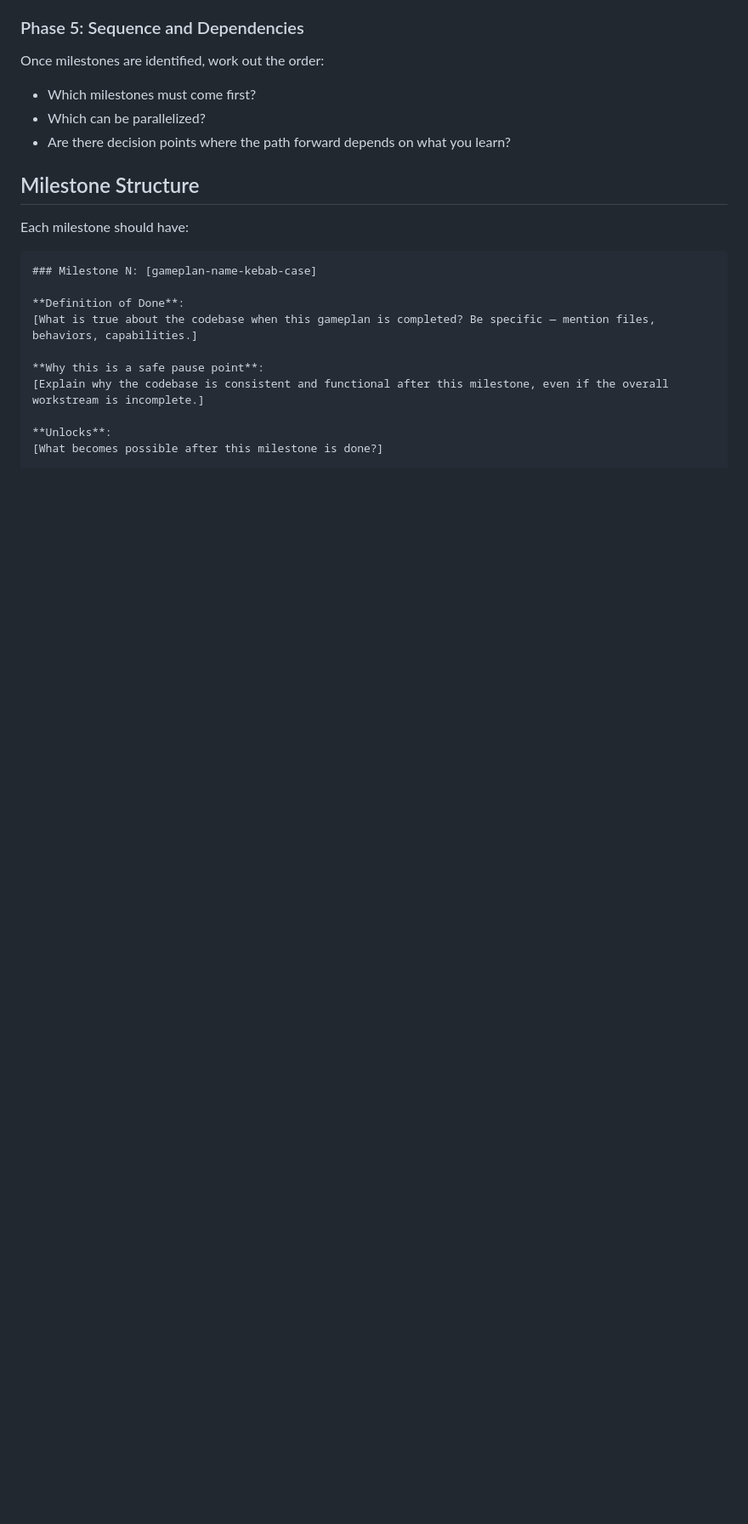
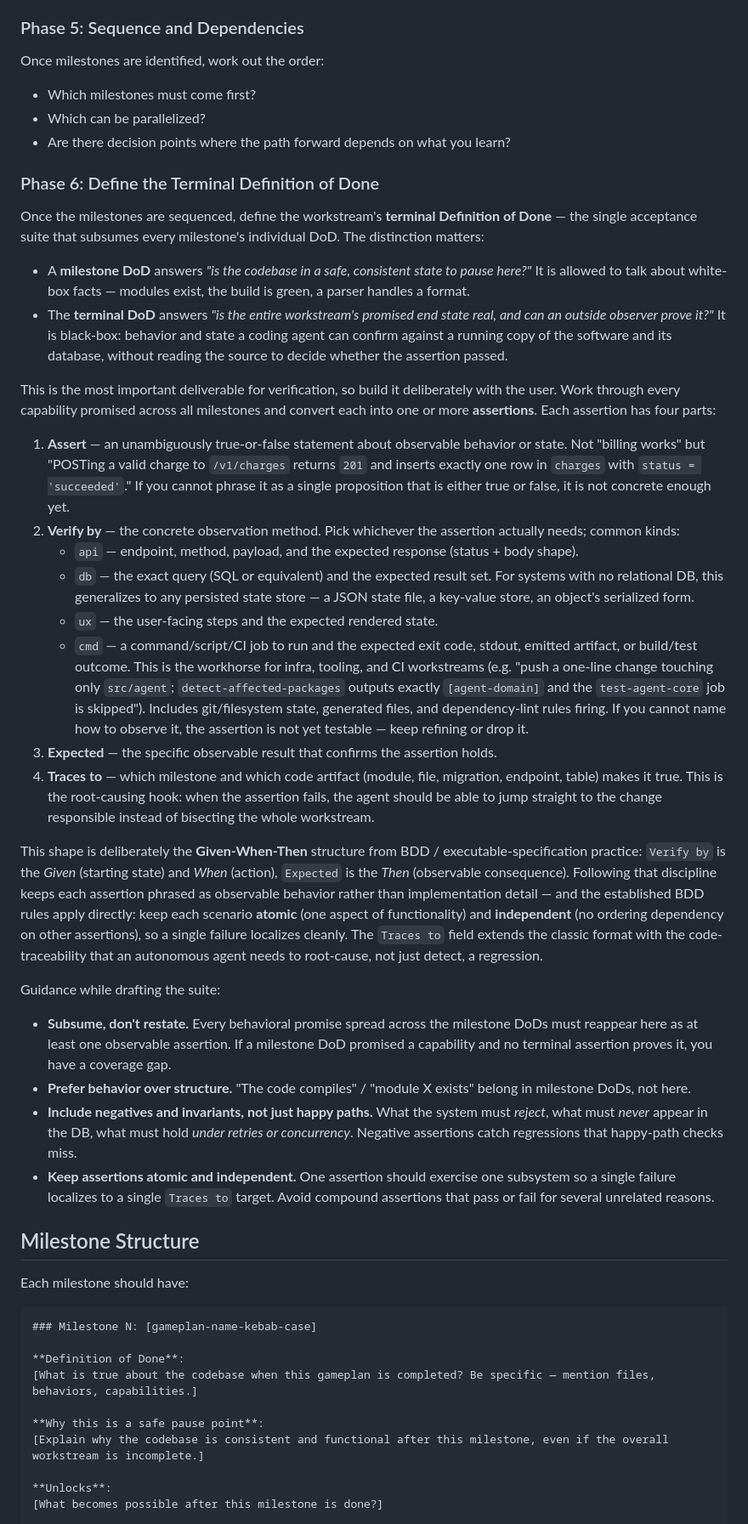
Before and after one commit to flowglad/onton, a Markdown page: skills/write-workstream/SKILL.md, the part around one of its changes. Shown at 85% size. Drawn GitHub-style; blank space fills up the shorter version.

Commit message:
write-workstream: end with a verifiable terminal Definition of Done
Add a terminal acceptance suite to the workstream output that subsumes
every milestone DoD. Each assertion is a concrete, agent-verifiable
proposition with an observation method (api/db/ux/cmd), an expected
observable result, and a Traces-to pointer back to the owning milestone
and code artifact so a failing assertion root-causes itself.

- SKILL.md: new Phase 6 (terminal vs milestone DoD distinction, the
  four-part assertion shape, Given-When-Then/BDD grounding, atomicity
  and independence guidance), new Output Format entry, new principle.
- workstream-format.md: assertion template + worked Onton example.

Co-Authored-By: Claude Opus 4.8 (1M context) <noreply@anthropic.com>

```diff
--- a/skills/write-workstream/SKILL.md
+++ b/skills/write-workstream/SKILL.md
@@ -112,6 +112,34 @@ Once milestones are identified, work out the order:
 - Which can be parallelized?
 - Are there decision points where the path forward depends on what you learn?
 
+### Phase 6: Define the Terminal Definition of Done
+
+Once the milestones are sequenced, define the workstream's **terminal Definition of Done** — the single acceptance suite that subsumes every milestone's individual DoD. The distinction matters:
+
+- A **milestone DoD** answers *"is the codebase in a safe, consistent state to pause here?"* It is allowed to talk about white-box facts — modules exist, the build is green, a parser handles a format.
+- The **terminal DoD** answers *"is the entire workstream's promised end state real, and can an outside observer prove it?"* It is black-box: behavior and state a coding agent can confirm against a running copy of the software and its database, without reading the source to decide whether the assertion passed.
+
+This is the most important deliverable for verification, so build it deliberately with the user. Work through every capability promised across all milestones and convert each into one or more **assertions**. Each assertion has four parts:
+
+1. **Assert** — an unambiguously true-or-false statement about observable behavior or state. Not "billing works" but "POSTing a valid charge to `/v1/charges` returns `201` and inserts exactly one row in `charges` with `status = 'succeeded'`." If you cannot phrase it as a single proposition that is either true or false, it is not concrete enough yet.
+2. **Verify by** — the concrete observation method. Pick whichever the assertion actually needs; common kinds:
+   - `api` — endpoint, method, payload, and the expected response (status + body shape).
+   - `db` — the exact query (SQL or equivalent) and the expected result set. For systems with no relational DB, this generalizes to any persisted state store — a JSON state file, a key-value store, an object's serialized form.
+   - `ux` — the user-facing steps and the expected rendered state.
+   - `cmd` — a command/script/CI job to run and the expected exit code, stdout, emitted artifact, or build/test outcome. This is the workhorse for infra, tooling, and CI workstreams (e.g. "push a one-line change touching only `src/agent`; `detect-affected-packages` outputs exactly `[agent-domain]` and the `test-agent-core` job is skipped"). Includes git/filesystem state, generated files, and dependency-lint rules firing.
+   If you cannot name how to observe it, the assertion is not yet testable — keep refining or drop it.
+3. **Expected** — the specific observable result that confirms the assertion holds.
+4. **Traces to** — which milestone and which code artifact (module, file, migration, endpoint, table) makes it true. This is the root-causing hook: when the assertion fails, the agent should be able to jump straight to the change responsible instead of bisecting the whole workstream.
+
+This shape is deliberately the **Given-When-Then** structure from BDD / executable-specification practice: `Verify by` is the *Given* (starting state) and *When* (action), `Expected` is the *Then* (observable consequence). Following that discipline keeps each assertion phrased as observable behavior rather than implementation detail — and the established BDD rules apply directly: keep each scenario **atomic** (one aspect of functionality) and **independent** (no ordering dependency on other assertions), so a single failure localizes cleanly. The `Traces to` field extends the classic format with the code-traceability that an autonomous agent needs to root-cause, not just detect, a regression.
+
+Guidance while drafting the suite:
+
+- **Subsume, don't restate.** Every behavioral promise spread across the milestone DoDs must reappear here as at least one observable assertion. If a milestone DoD promised a capability and no terminal assertion proves it, you have a coverage gap.
+- **Prefer behavior over structure.** "The code compiles" / "module X exists" belong in milestone DoDs, not here.
+- **Include negatives and invariants, not just happy paths.** What the system must *reject*, what must *never* appear in the DB, what must hold *under retries or concurrency*. Negative assertions catch regressions that happy-path checks miss.
+- **Keep assertions atomic and independent.** One assertion should exercise one subsystem so a single failure localizes to a single `Traces to` target. Avoid compound assertions that pass or fail for several unrelated reasons.
+
 ## Milestone Structure
 
 Each milestone should have:
```
Also changed, not shown: other parts of skills/write-workstream/SKILL.md (+3 -0 lines), 1 other file.
